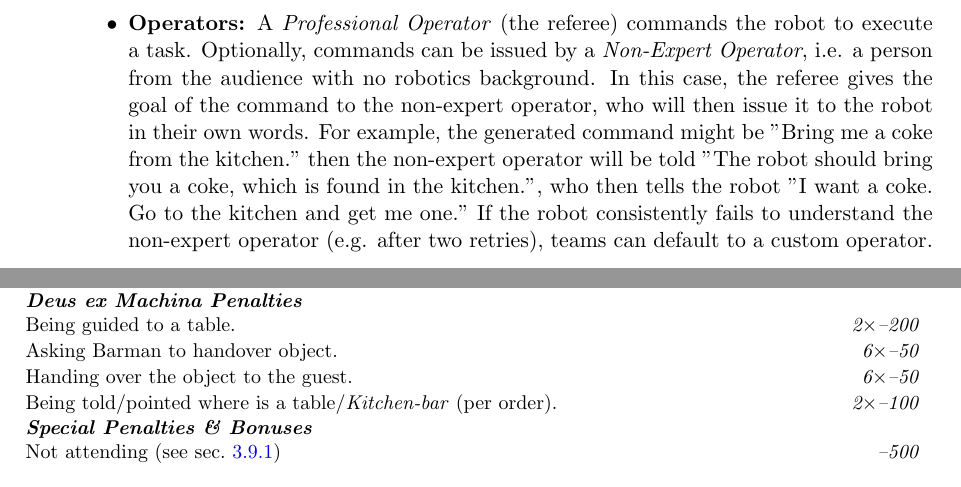
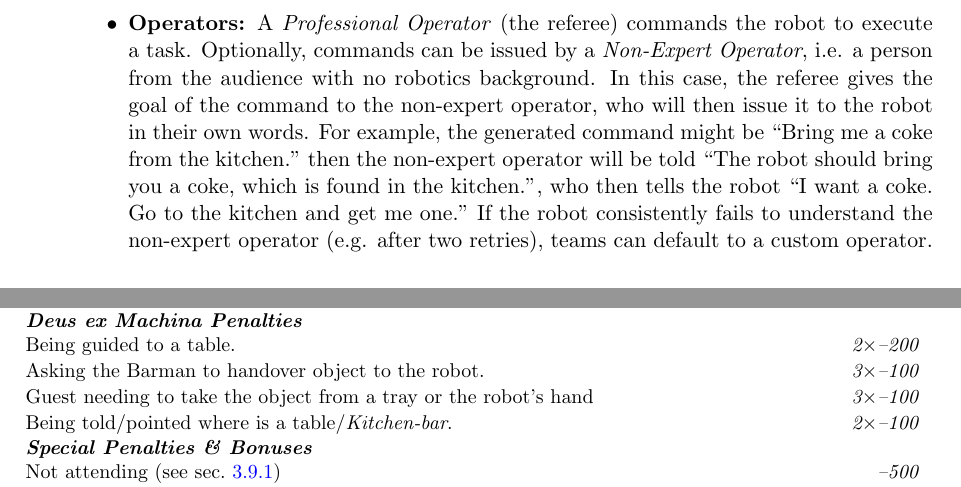
Before and after one commit to RoboCupAtHome/RuleBook, a LaTeX thesis (Rulebook.tex, which reads scoresheets/Restaurant.tex, tasks/EGPSR.tex): two parts of pages 66 and 72 of 76, joined at a grey line, cut so that both start at the same text. Compiled offline with pdfLaTeX.

Commit message:
fixes requested by @MatthijsBurgh

```diff
--- a/scoresheets/Restaurant.tex
+++ b/scoresheets/Restaurant.tex
@@ -18,9 +18,9 @@
 
 	\scoreheading{Deus ex Machina Penalties}
 	\penaltyitem[2]{200}{Being guided to a table.}
-	\penaltyitem[6]{50}{Asking Barman to handover object.}
-	\penaltyitem[6]{50}{Handing over the object to the guest.}
-	\penaltyitem[2]{100}{Being told/pointed where is a table/\textit{Kitchen-bar} (per order).}
+	\penaltyitem[3]{100}{Asking the Barman to handover object to the robot.}
+	\penaltyitem[3]{100}{Guest needing to take the object from a tray or the robot's hand}
+	\penaltyitem[2]{100}{Being told/pointed where is a table/\textit{Kitchen-bar}.}
 
 \end{scorelist}
 
--- a/tasks/EGPSR.tex
+++ b/tasks/EGPSR.tex
@@ -30,7 +30,7 @@ Similar to a smart speaker, the robot is asked to execute arbitrary commands req
 		\begin{itemize}
 			\item \textbf{Operators:} A \emph{Professional Operator} (the referee) commands the robot to execute a task.
 			Optionally, commands can be issued by a \emph{Non-Expert Operator}, i.e. a person from the audience with no robotics background.
-			In this case, the referee gives the goal of the command to the non-expert operator, who will then issue it to the robot in their own words. For example, the generated command might be "Bring me a coke from the kitchen." then the non-expert operator will be told "The robot should bring you a coke, which is found in the kitchen.", who then tells the robot "I want a coke. Go to the kitchen and get me one."
+			In this case, the referee gives the goal of the command to the non-expert operator, who will then issue it to the robot in their own words. For example, the generated command might be ``Bring me a coke from the kitchen." then the non-expert operator will be told ``The robot should bring you a coke, which is found in the kitchen.", who then tells the robot ``I want a coke. Go to the kitchen and get me one."
 			If the robot consistently fails to understand the non-expert operator (e.g. after two retries), teams can default to a custom operator.
 		\end{itemize}
 \end{enumerate}
```
Also changed, not shown: tasks/GPSR.tex (+1 -1 lines).
